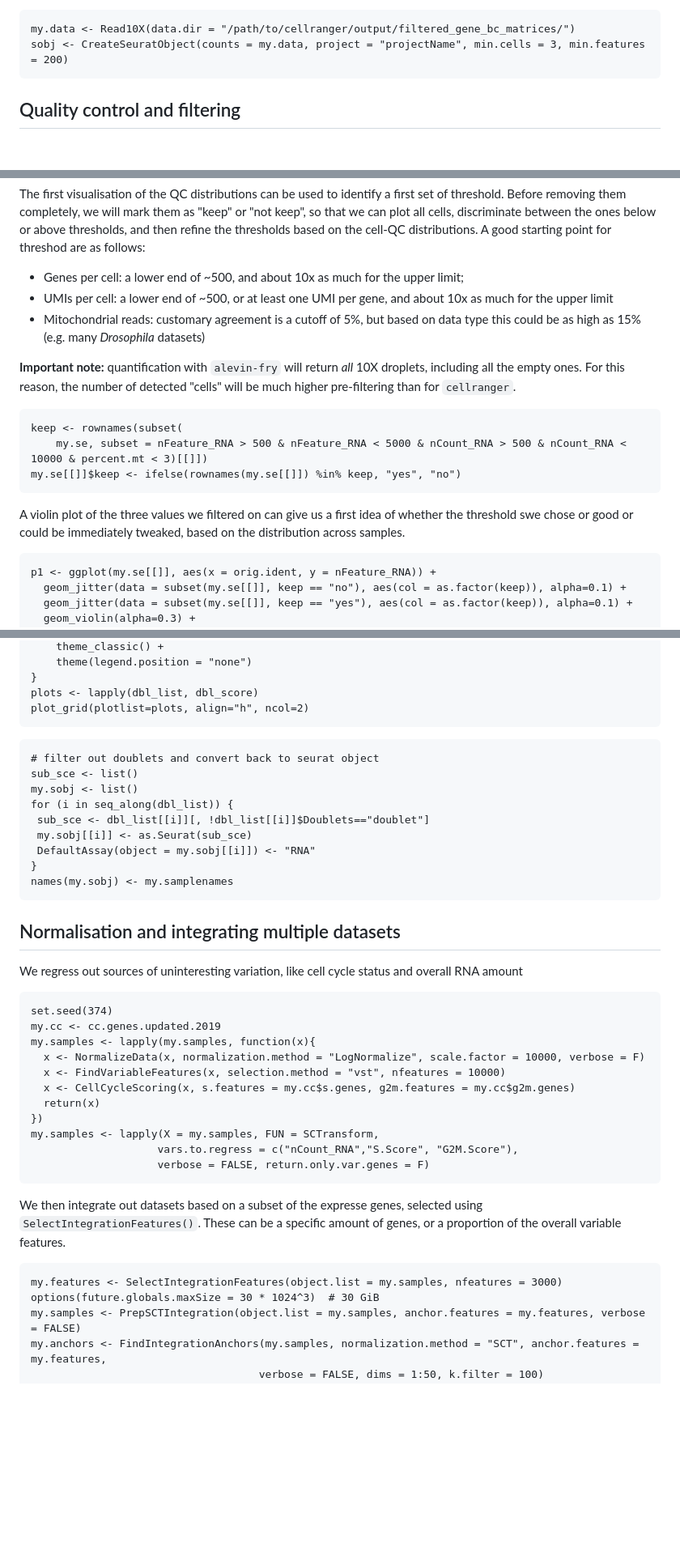
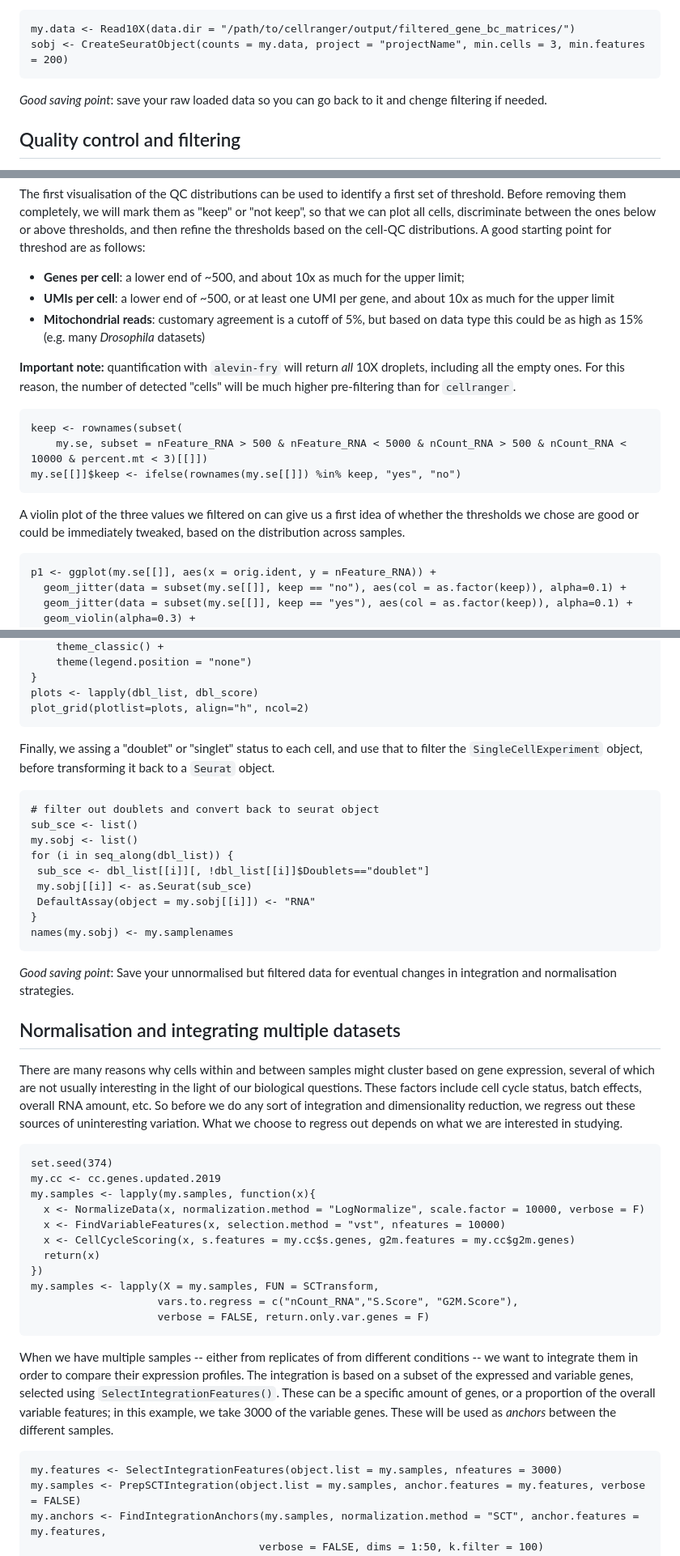
Before and after one commit to AnnaAMonaco/mini-tutorials, a Markdown page: scRNAseq-QC-dimRed-cluster.md, 3 parts joined by grey strips. Shown at 81% size. Drawn GitHub-style; blank space fills up the shorter version.

````diff
--- a/scRNAseq-QC-dimRed-cluster.md
+++ b/scRNAseq-QC-dimRed-cluster.md
@@ -61,6 +61,8 @@ Loading data mapped with `cellranger` directly into a `Seurat` object.
 my.data <- Read10X(data.dir = "/path/to/cellranger/output/filtered_gene_bc_matrices/")
 sobj <- CreateSeuratObject(counts = my.data, project = "projectName", min.cells = 3, min.features = 200)
 ```
+*Good saving point*: save your raw loaded data so you can go back to it and chenge filtering if needed.
+
 
 ## Quality control and filtering
 In the quality control step we want to get rid of low quality nuclei, empty droplets with ambient RNA, and doublet nuclei in one doroplet. We start by putting together all samples for handling ease, and checking the three basic parameters we will be using for quality control: number of genes expressed per cell (`nFeature_RNA`), number of RNA molecules -- or UMIs --  per cel (`nCount_RNA`), and percentage of mitochondrial reads. The latter we will need to add manually by identifying the prefix for them in the gene names, in this case "`MT-`".
@@ -77,9 +79,9 @@ my.se[["percent.mt"]] <- PercentageFeatureSet(my.se, pattern = "^MT-")
 VlnPlot(my.se, features = c("nFeature_RNA", "nCount_RNA", "percent.mt"), ncol = 3, group.by = "orig.ident", alpha = 0.1)
 ```
 The first visualisation of the QC distributions can be used to identify a first set of threshold. Before removing them completely, we will mark them as "keep" or "not keep", so that we can plot all cells, discriminate between the ones below or above thresholds, and then refine the thresholds based on the cell-QC distributions. A good starting point for threshod are as follows:
-- Genes per cell: a lower end of ~500, and about 10x as much for the upper limit;
-- UMIs per cell: a lower end of ~500, or at least one UMI per gene, and about 10x as much for the upper limit
-- Mitochondrial reads: customary agreement is a cutoff of 5%, but based on data type this could be as high as 15% (e.g. many *Drosophila* datasets)
+- **Genes per cell**: a lower end of ~500, and about 10x as much for the upper limit;
+- **UMIs per cell**: a lower end of ~500, or at least one UMI per gene, and about 10x as much for the upper limit
+- **Mitochondrial reads**: customary agreement is a cutoff of 5%, but based on data type this could be as high as 15% (e.g. many *Drosophila* datasets)
 
 **Important note:** quantification with `alevin-fry` will return *all* 10X droplets, including all the empty ones. For this reason, the number of detected "cells" will be much higher pre-filtering than for `cellranger`.
 ```{r}
@@ -87,7 +89,7 @@ keep <- rownames(subset(
 	my.se, subset = nFeature_RNA > 500 & nFeature_RNA < 5000 & nCount_RNA > 500 & nCount_RNA < 10000 & percent.mt < 3)[[]])
 my.se[[]]$keep <- ifelse(rownames(my.se[[]]) %in% keep, "yes", "no")
 ```
-A violin plot of the three values we filtered on can give us a first idea of whether the threshold swe chose or good or could be immediately tweaked, based on the distribution across samples.
+A violin plot of the three values we filtered on can give us a first idea of whether the thresholds we chose are good or could be immediately tweaked, based on the distribution across samples.
 ```{r}
 p1 <- ggplot(my.se[[]], aes(x = orig.ident, y = nFeature_RNA)) +
   geom_jitter(data = subset(my.se[[]], keep == "no"), aes(col = as.factor(keep)), alpha=0.1) +
@@ -157,6 +159,7 @@ dbl_score <- function(sce) {
 plots <- lapply(dbl_list, dbl_score)
 plot_grid(plotlist=plots, align="h", ncol=2)
 ```
+Finally, we assing a "doublet" or "singlet" status to each cell, and use that to filter the `SingleCellExperiment` object, before transforming it back to a `Seurat` object.
 ```{r}
 # filter out doublets and convert back to seurat object
 sub_sce <- list()
@@ -168,10 +171,11 @@ for (i in seq_along(dbl_list)) {
 }
 names(my.sobj) <- my.samplenames
 ```
+*Good saving point*: Save your unnormalised but filtered data for eventual changes in integration and normalisation strategies.
 
 
 ## Normalisation and integrating multiple datasets
-We regress out sources of uninteresting variation, like cell cycle status and overall RNA amount
+There are many reasons why cells within and between samples might cluster based on gene expression, several of which are not usually interesting in the light of our biological questions. These factors include cell cycle status, batch effects, overall RNA amount, etc. So before we do any sort of integration and dimensionality reduction, we regress out these sources of uninteresting variation. What we choose to regress out depends on what we are interested in studying.
 ```{r}
 set.seed(374)
 my.cc <- cc.genes.updated.2019
@@ -185,10 +189,9 @@ my.samples <- lapply(X = my.samples, FUN = SCTransform,
                     vars.to.regress = c("nCount_RNA","S.Score", "G2M.Score"),
                     verbose = FALSE, return.only.var.genes = F)
 ```
-We then integrate out datasets based on a subset of the expresse genes, selected using `SelectIntegrationFeatures()`. These can be a specific amount of genes, or a proportion of the overall variable features.
+When we have multiple samples -- either from replicates of from different conditions -- we want to integrate them in order to compare their expression profiles. The integration is based on a subset of the expressed and variable genes, selected using `SelectIntegrationFeatures()`. These can be a specific amount of genes, or a proportion of the overall variable features; in this example, we take 3000 of the variable genes. These will be used as *anchors* between the different samples.
 ```{r}
 my.features <- SelectIntegrationFeatures(object.list = my.samples, nfeatures = 3000)
-options(future.globals.maxSize = 30 * 1024^3)  # 30 GiB
 my.samples <- PrepSCTIntegration(object.list = my.samples, anchor.features = my.features, verbose = FALSE)
 my.anchors <- FindIntegrationAnchors(my.samples, normalization.method = "SCT", anchor.features = my.features,
                                     verbose = FALSE, dims = 1:50, k.filter = 100)
````
Also changed, not shown: other parts of scRNAseq-QC-dimRed-cluster.md (+2 -2 lines).
